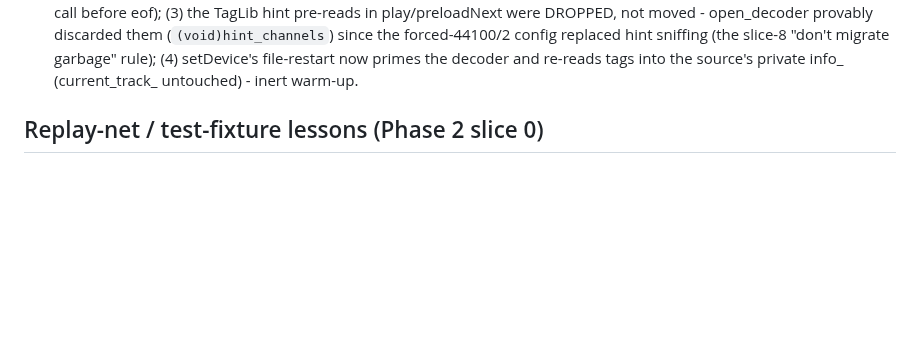
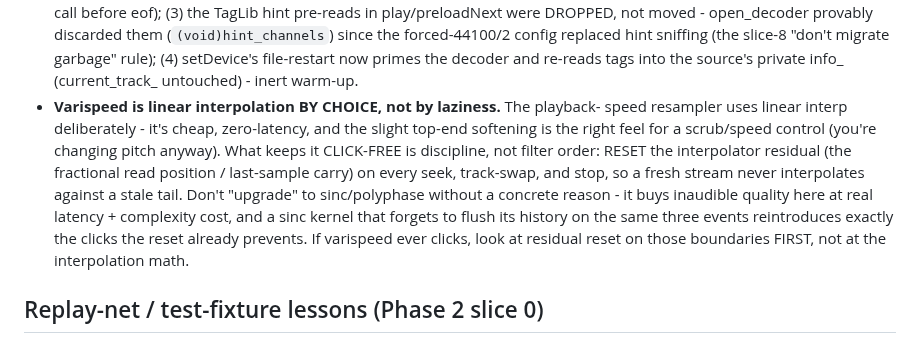
Before and after one commit to RadMageIRL/re-moct, a Markdown page: docs/lessons.md, the part around the change. Rendered like a GitHub page; blank space fills up the shorter version.

Commit message:
docs: lesson - varispeed is linear-interp by choice; reset residual, not sinc
Records the why: playback-speed resampling uses linear interpolation on purpose
(cheap, zero-latency, right feel for a pitch-changing scrub), and click-free
behavior comes from resetting the interpolator residual on seek/track-swap/stop -
NOT from filter order. Warns against "upgrading" to sinc without a reason (buys
inaudible quality at latency+complexity cost, and reintroduces clicks if it
forgets to flush history on those same boundaries).

```diff
--- a/docs/lessons.md
+++ b/docs/lessons.md
@@ -295,6 +295,17 @@
   config replaced hint sniffing (the slice-8 "don't migrate garbage" rule);
   (4) setDevice's file-restart now primes the decoder and re-reads tags into
   the source's private info_ (current_track_ untouched) - inert warm-up.
+- **Varispeed is linear interpolation BY CHOICE, not by laziness.** The playback-
+  speed resampler uses linear interp deliberately - it's cheap, zero-latency, and
+  the slight top-end softening is the right feel for a scrub/speed control (you're
+  changing pitch anyway). What keeps it CLICK-FREE is discipline, not filter order:
+  RESET the interpolator residual (the fractional read position / last-sample carry)
+  on every seek, track-swap, and stop, so a fresh stream never interpolates against
+  a stale tail. Don't "upgrade" to sinc/polyphase without a concrete reason - it buys
+  inaudible quality here at real latency + complexity cost, and a sinc kernel that
+  forgets to flush its history on the same three events reintroduces exactly the
+  clicks the reset already prevents. If varispeed ever clicks, look at residual reset
+  on those boundaries FIRST, not at the interpolation math.
 
 ## Replay-net / test-fixture lessons (Phase 2 slice 0)
 - **"A few quiet reads" is NOT end-of-stream when legitimate in-stream silence
```
